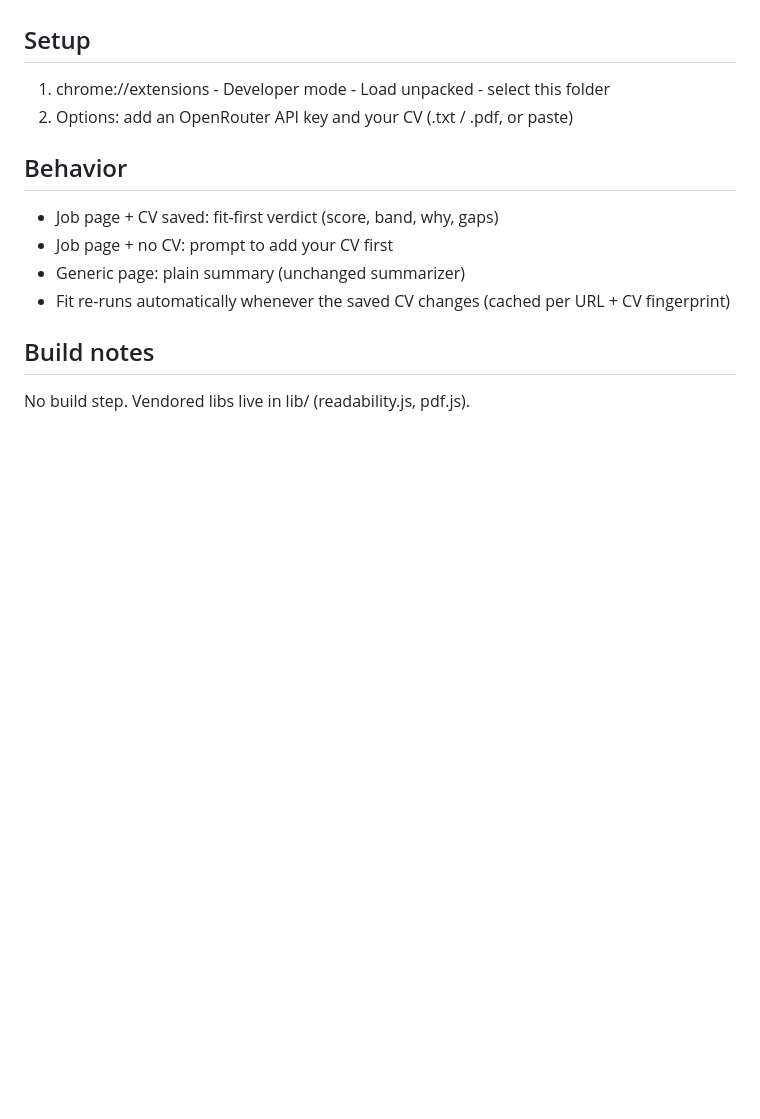
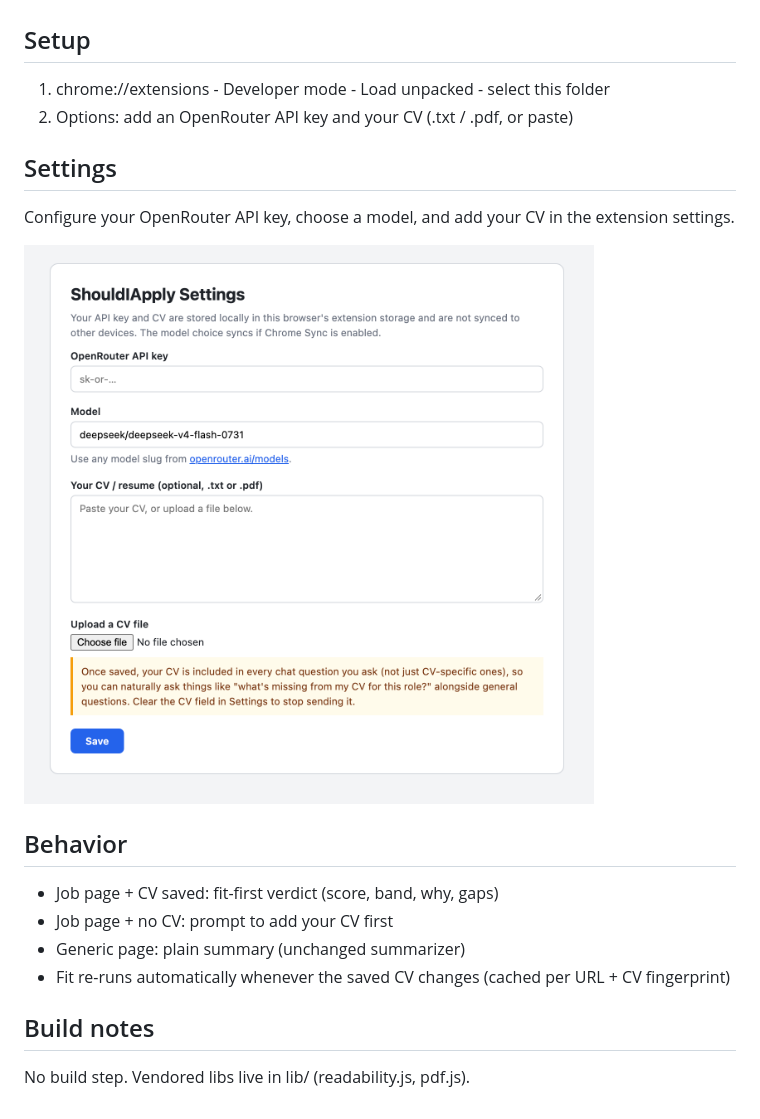
Before and after one commit to vijayrana99/ShouldIApply, a Markdown page: README.md, the part around the change. GitHub-like rendering; pictures changed too: screenshots/Settings.png (added); blank space fills up the shorter version.

Commit message:
Show settings screenshot in README

```diff
--- a/README.md
+++ b/README.md
@@ -12,6 +12,12 @@ gaps against your saved CV.
 1. chrome://extensions  -  Developer mode - Load unpacked - select this folder
 2. Options: add an OpenRouter API key and your CV (.txt / .pdf, or paste)
 
+## Settings
+
+Configure your OpenRouter API key, choose a model, and add your CV in the extension settings.
+
+![ShouldIApply settings showing API key, model selection, and CV upload](screenshots/Settings.png)
+
 ## Behavior
 
 - Job page + CV saved: fit-first verdict (score, band, why, gaps)
```
